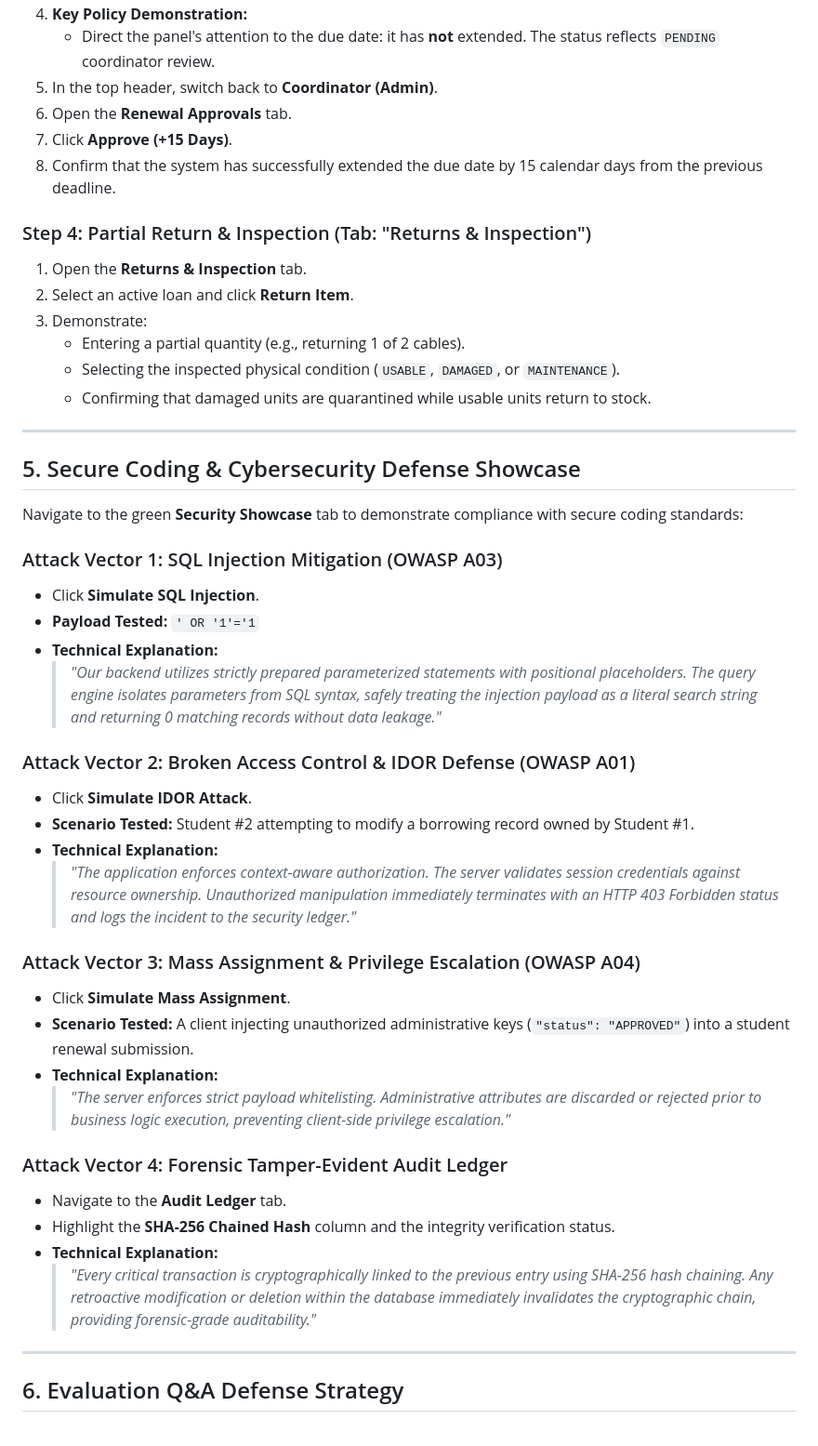
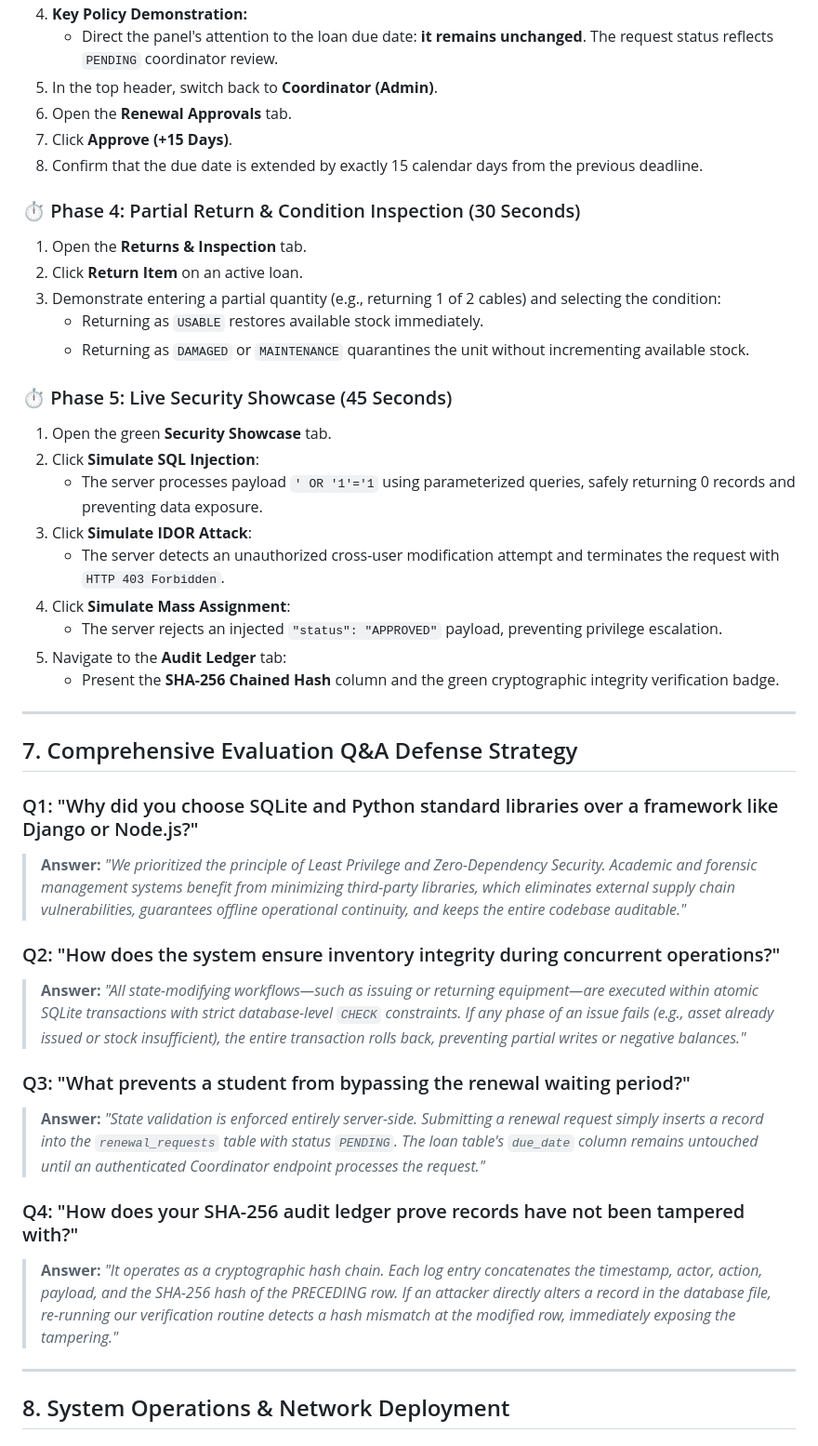
Before and after one commit to auyash/CampusAssetHub, a Markdown page: HACKATHON_PRESENTATION_GUIDE.md, the part around one of its changes. Shown at 93% size. GitHub-like rendering.

```diff
--- a/HACKATHON_PRESENTATION_GUIDE.md
+++ b/HACKATHON_PRESENTATION_GUIDE.md
@@ -97,48 +170,45 @@ When asked how responsibilities were divided among the team, present the followi
 4. **Key Policy Demonstration:**
-   - Direct the panel's attention to the due date: it has **not** extended. The status reflects `PENDING` coordinator review.
+   - Direct the panel's attention to the loan due date: **it remains unchanged**. The request status reflects `PENDING` coordinator review.
 5. In the top header, switch back to **Coordinator (Admin)**.
 6. Open the **Renewal Approvals** tab.
 7. Click **Approve (+15 Days)**.
-8. Confirm that the system has successfully extended the due date by 15 calendar days from the previous deadline.
+8. Confirm that the due date is extended by exactly 15 calendar days from the previous deadline.
 
-### Step 4: Partial Return & Inspection (Tab: "Returns & Inspection")
+### ⏱️ Phase 4: Partial Return & Condition Inspection (30 Seconds)
 1. Open the **Returns & Inspection** tab.
-2. Select an active loan and click **Return Item**.
-3. Demonstrate:
-   - Entering a partial quantity (e.g., returning 1 of 2 cables).
-   - Selecting the inspected physical condition (`USABLE`, `DAMAGED`, or `MAINTENANCE`).
-   - Confirming that damaged units are quarantined while usable units return to stock.
+2. Click **Return Item** on an active loan.
+3. Demonstrate entering a partial quantity (e.g., returning 1 of 2 cables) and selecting the condition:
+   - Returning as `USABLE` restores available stock immediately.
+   - Returning as `DAMAGED` or `MAINTENANCE` quarantines the unit without incrementing available stock.
+
+### ⏱️ Phase 5: Live Security Showcase (45 Seconds)
+1. Open the green **Security Showcase** tab.
+2. Click **Simulate SQL Injection**:
+   - The server processes payload `' OR '1'='1` using parameterized queries, safely returning 0 records and preventing data exposure.
+3. Click **Simulate IDOR Attack**:
+   - The server detects an unauthorized cross-user modification attempt and terminates the request with `HTTP 403 Forbidden`.
+4. Click **Simulate Mass Assignment**:
+   - The server rejects an injected `"status": "APPROVED"` payload, preventing privilege escalation.
+5. Navigate to the **Audit Ledger** tab:
+   - Present the **SHA-256 Chained Hash** column and the green cryptographic integrity verification badge.
 
 ---
 
-## 5. Secure Coding & Cybersecurity Defense Showcase
-Navigate to the green **Security Showcase** tab to demonstrate compliance with secure coding standards:
+## 7. Comprehensive Evaluation Q&A Defense Strategy
 
-### Attack Vector 1: SQL Injection Mitigation (OWASP A03)
-- Click **Simulate SQL Injection**.
-- **Payload Tested:** `' OR '1'='1`
-- **Technical Explanation:**
-  > *"Our backend utilizes strictly prepared parameterized statements with positional placeholders. The query engine isolates parameters from SQL syntax, safely treating the injection payload as a literal search string and returning 0 matching records without data leakage."*
+### Q1: "Why did you choose SQLite and Python standard libraries over a framework like Django or Node.js?"
+> **Answer:** *"We prioritized the principle of Least Privilege and Zero-Dependency Security. Academic and forensic management systems benefit from minimizing third-party libraries, which eliminates external supply chain vulnerabilities, guarantees offline operational continuity, and keeps the entire codebase auditable."*
 
-### Attack Vector 2: Broken Access Control & IDOR Defense (OWASP A01)
-- Click **Simulate IDOR Attack**.
-- **Scenario Tested:** Student #2 attempting to modify a borrowing record owned by Student #1.
-- **Technical Explanation:**
-  > *"The application enforces context-aware authorization. The server validates session credentials against resource ownership. Unauthorized manipulation immediately terminates with an HTTP 403 Forbidden status and logs the incident to the security ledger."*
+### Q2: "How does the system ensure inventory integrity during concurrent operations?"
+> **Answer:** *"All state-modifying workflows—such as issuing or returning equipment—are executed within atomic SQLite transactions with strict database-level `CHECK` constraints. If any phase of an issue fails (e.g., asset already issued or stock insufficient), the entire transaction rolls back, preventing partial writes or negative balances."*
 
-### Attack Vector 3: Mass Assignment & Privilege Escalation (OWASP A04)
-- Click **Simulate Mass Assignment**.
-- **Scenario Tested:** A client injecting unauthorized administrative keys (`"status": "APPROVED"`) into a student renewal submission.
-- **Technical Explanation:**
-  > *"The server enforces strict payload whitelisting. Administrative attributes are discarded or rejected prior to business logic execution, preventing client-side privilege escalation."*
+### Q3: "What prevents a student from bypassing the renewal waiting period?"
+> **Answer:** *"State validation is enforced entirely server-side. Submitting a renewal request simply inserts a record into the `renewal_requests` table with status `PENDING`. The loan table's `due_date` column remains untouched until an authenticated Coordinator endpoint processes the request."*
 
-### Attack Vector 4: Forensic Tamper-Evident Audit Ledger
-- Navigate to the **Audit Ledger** tab.
-- Highlight the **SHA-256 Chained Hash** column and the integrity verification status.
-- **Technical Explanation:**
-  > *"Every critical transaction is cryptographically linked to the previous entry using SHA-256 hash chaining. Any retroactive modification or deletion within the database immediately invalidates the cryptographic chain, providing forensic-grade auditability."*
+### Q4: "How does your SHA-256 audit ledger prove records have not been tampered with?"
+> **Answer:** *"It operates as a cryptographic hash chain. Each log entry concatenates the timestamp, actor, action, payload, and the SHA-256 hash of the PRECEDING row. If an attacker directly alters a record in the database file, re-running our verification routine detects a hash mismatch at the modified row, immediately exposing the tampering."*
 
 ---
 
-## 6. Evaluation Q&A Defense Strategy
+## 8. System Operations & Network Deployment
 
```
Also changed, not shown: other parts of HACKATHON_PRESENTATION_GUIDE.md (+145 -92 lines).
